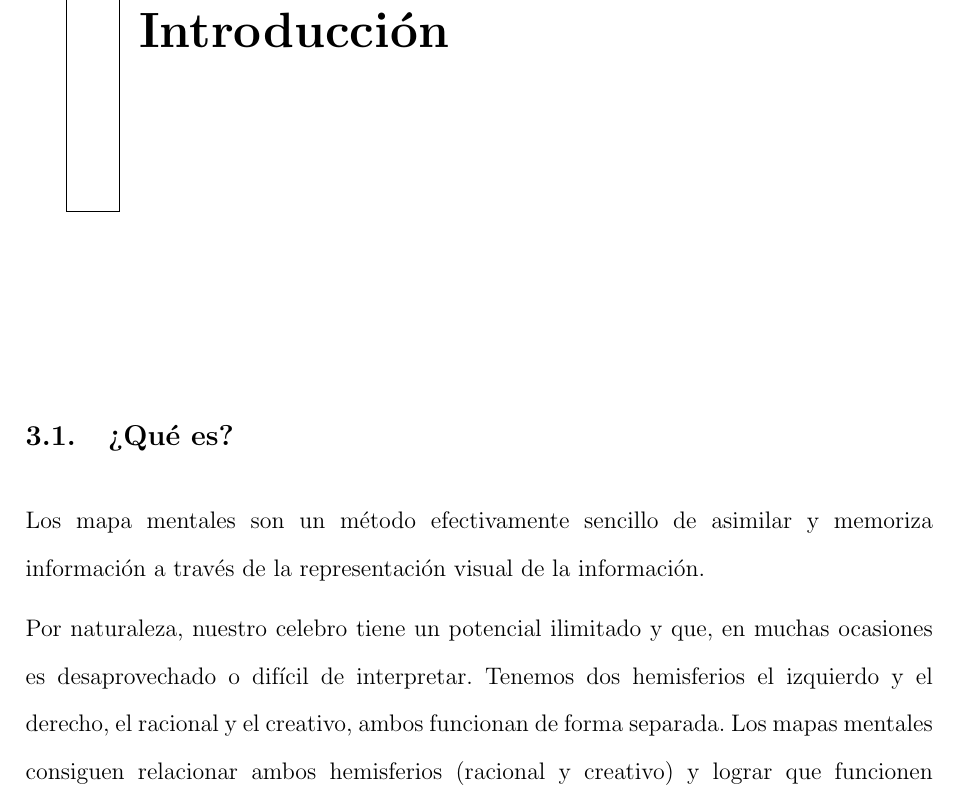
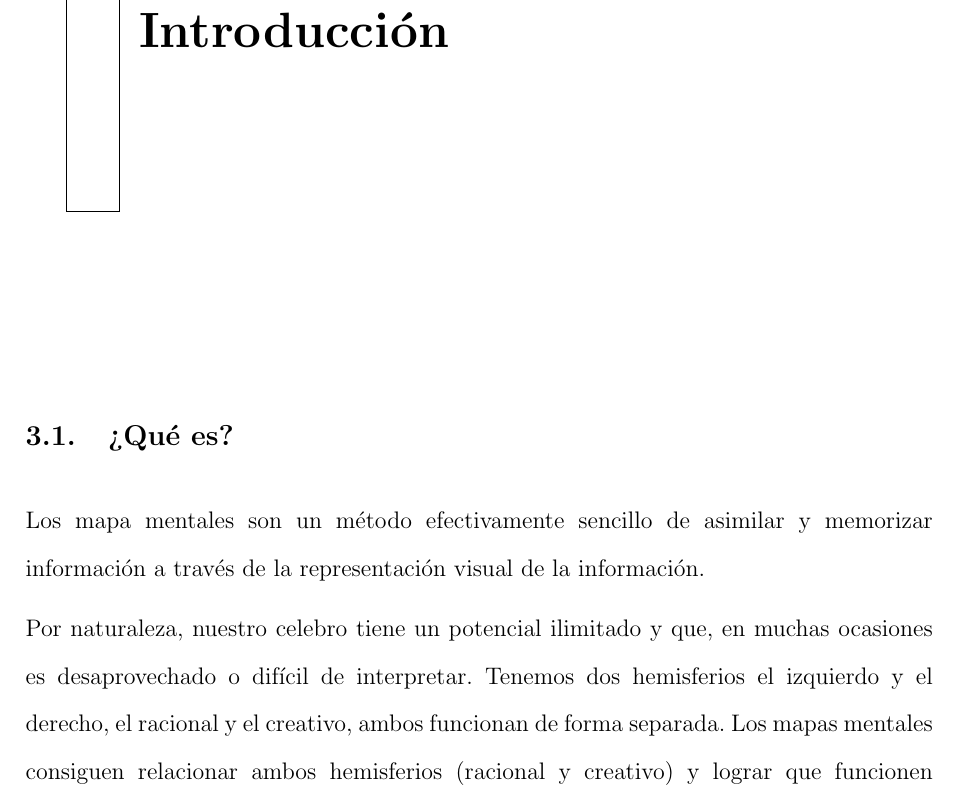
Before and after one commit to joseluismolinasoria/MindMapJS, a LaTeX book (pfc/pfc.tex, which reads pfc/contenidos/02.01.QueEs.tex): part of page 16 of 125, cut so that both start at the same text. The pictures show the PDF file pfc/pfc.pdf that the author committed with the source.

```diff
--- a/pfc/contenidos/02.01.QueEs.tex
+++ b/pfc/contenidos/02.01.QueEs.tex
@@ -1,6 +1,6 @@
 \section{¿Qué es?}
 
-Los mapa mentales son un método efectivamente sencillo de asimilar y memoriza información a través de la representación visual de la información.
+Los mapa mentales son un método efectivamente sencillo de asimilar y memorizar información a través de la representación visual de la información.
 
 Por naturaleza, nuestro celebro tiene un potencial ilimitado y que, en muchas ocasiones es desaprovechado o difícil de interpretar. Tenemos dos hemisferios el izquierdo y el derecho, el racional y el creativo, ambos funcionan de forma separada. Los mapas mentales consiguen relacionar ambos hemisferios (racional y creativo) y lograr que funcionen conjuntamente.
 
```
Also changed, not shown: pfc/pfc.pdf, 3 other files.
